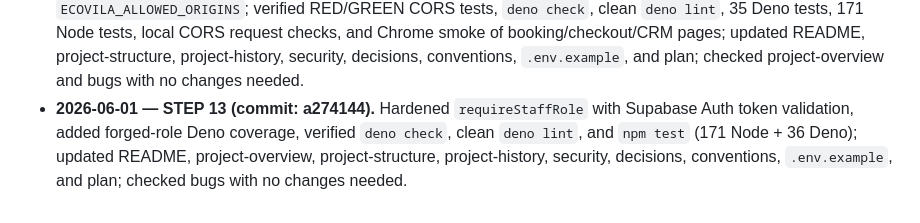
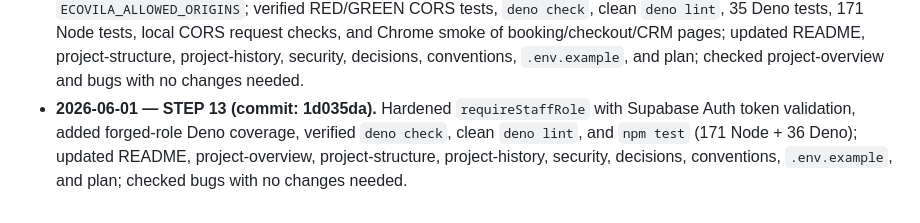
Before and after one commit to Lukemdh/ecovila, a Markdown page: docs/plan.md, the part around the change. GitHub-like rendering.

Commit message:
docs: record step 13 commit hash

```diff
--- a/docs/plan.md
+++ b/docs/plan.md
@@ -498,4 +498,4 @@ Statuses: TODO | IN PROGRESS | DONE.
 - **2026-05-31 — STEP 11 (commit: f4442ab).** Removed the final explicit `any` usage from `confirm-reservation-payment`, `expire-cash-reservations`, `send-reminders`, and `create-reservation`; verified `deno check`, clean `deno lint`, 32 Deno tests, and 171 Node tests; updated README, project-history, security, bugs, conventions, and plan; checked project-overview, project-structure, and decisions with no changes needed.
 - **2026-05-31 — STEP 10 status reconciliation (source commit: 3bec80b).** Re-read required Step 10 files, re-verified committed Step 10/11 type-cleanup state, corrected stale Step 10/11 status lines so CURRENT STEP remains Step 12; reviewed README, project-overview, project-structure, project-history, security, bugs, decisions, conventions, and plan with only project-history/plan changes needed.
 - **2026-05-31 — STEP 12 (commit: 472e479).** Centralized Edge Function CORS behind default EcoVila origins plus `ECOVILA_ALLOWED_ORIGINS`; verified RED/GREEN CORS tests, `deno check`, clean `deno lint`, 35 Deno tests, 171 Node tests, local CORS request checks, and Chrome smoke of booking/checkout/CRM pages; updated README, project-structure, project-history, security, decisions, conventions, `.env.example`, and plan; checked project-overview and bugs with no changes needed.
-- **2026-06-01 — STEP 13 (commit: a274144).** Hardened `requireStaffRole` with Supabase Auth token validation, added forged-role Deno coverage, verified `deno check`, clean `deno lint`, and `npm test` (171 Node + 36 Deno); updated README, project-overview, project-structure, project-history, security, decisions, conventions, `.env.example`, and plan; checked bugs with no changes needed.
+- **2026-06-01 — STEP 13 (commit: 1d035da).** Hardened `requireStaffRole` with Supabase Auth token validation, added forged-role Deno coverage, verified `deno check`, clean `deno lint`, and `npm test` (171 Node + 36 Deno); updated README, project-overview, project-structure, project-history, security, decisions, conventions, `.env.example`, and plan; checked bugs with no changes needed.
```
